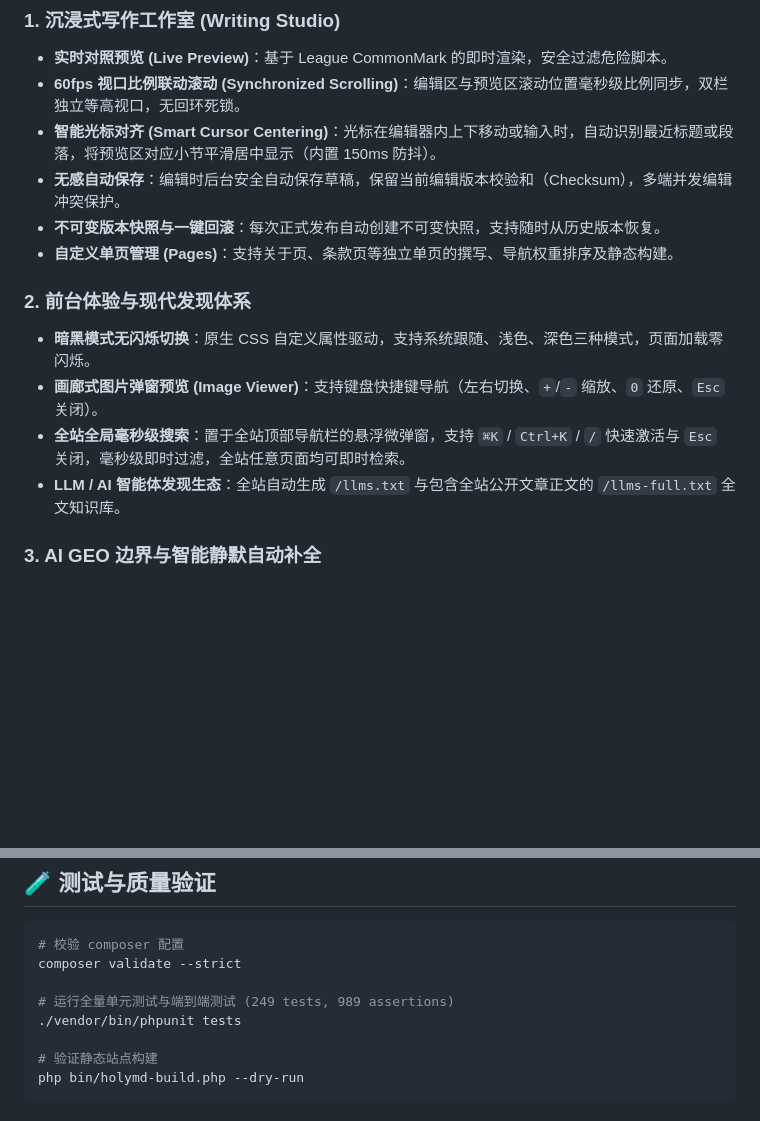
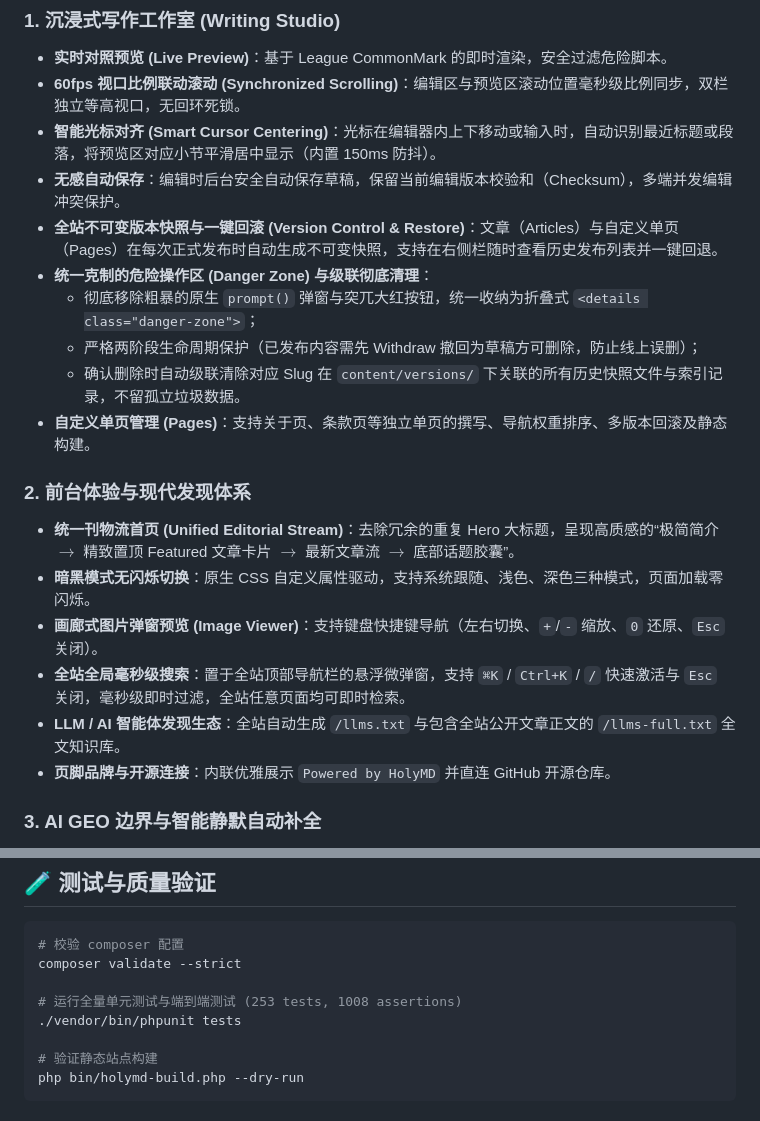
Before and after one commit to corlin/HolyMD, a Markdown page: README.md, 2 parts joined by grey strips. GitHub-like rendering; blank space fills up the shorter version.

Commit message:
docs: update README with unified editorial stream, danger zone, cascade version purge, and page versioning

```diff
--- a/README.md
+++ b/README.md
@@ -11,14 +11,20 @@ HolyMD 是一款面向个人品牌的**静态优先** Markdown 博客管理工
 - **60fps 视口比例联动滚动 (Synchronized Scrolling)**：编辑区与预览区滚动位置毫秒级比例同步，双栏独立等高视口，无回环死锁。
 - **智能光标对齐 (Smart Cursor Centering)**：光标在编辑器内上下移动或输入时，自动识别最近标题或段落，将预览区对应小节平滑居中显示（内置 150ms 防抖）。
 - **无感自动保存**：编辑时后台安全自动保存草稿，保留当前编辑版本校验和（Checksum），多端并发编辑冲突保护。
-- **不可变版本快照与一键回滚**：每次正式发布自动创建不可变快照，支持随时从历史版本恢复。
-- **自定义单页管理 (Pages)**：支持关于页、条款页等独立单页的撰写、导航权重排序及静态构建。
+- **全站不可变版本快照与一键回滚 (Version Control & Restore)**：文章（Articles）与自定义单页（Pages）在每次正式发布时自动生成不可变快照，支持在右侧栏随时查看历史发布列表并一键回退。
+- **统一克制的危险操作区 (Danger Zone) 与级联彻底清理**：
+  - 彻底移除粗暴的原生 `prompt()` 弹窗与突兀大红按钮，统一收纳为折叠式 `<details class="danger-zone">`；
+  - 严格两阶段生命周期保护（已发布内容需先 Withdraw 撤回为草稿方可删除，防止线上误删）；
+  - 确认删除时自动级联清除对应 Slug 在 `content/versions/` 下关联的所有历史快照文件与索引记录，不留孤立垃圾数据。
+- **自定义单页管理 (Pages)**：支持关于页、条款页等独立单页的撰写、导航权重排序、多版本回滚及静态构建。
 
 ### 2. 前台体验与现代发现体系
+- **统一刊物流首页 (Unified Editorial Stream)**：去除冗余的重复 Hero 大标题，呈现高质感的“极简简介 $\to$ 精致置顶 Featured 文章卡片 $\to$ 最新文章流 $\to$ 底部话题胶囊”。
 - **暗黑模式无闪烁切换**：原生 CSS 自定义属性驱动，支持系统跟随、浅色、深色三种模式，页面加载零闪烁。
 - **画廊式图片弹窗预览 (Image Viewer)**：支持键盘快捷键导航（左右切换、`+`/`-` 缩放、`0` 还原、`Esc` 关闭）。
 - **全站全局毫秒级搜索**：置于全站顶部导航栏的悬浮微弹窗，支持 `⌘K` / `Ctrl+K` / `/` 快速激活与 `Esc` 关闭，毫秒级即时过滤，全站任意页面均可即时检索。
 - **LLM / AI 智能体发现生态**：全站自动生成 `/llms.txt` 与包含全站公开文章正文的 `/llms-full.txt` 全文知识库。
+- **页脚品牌与开源连接**：内联优雅展示 `Powered by HolyMD` 并直连 GitHub 开源仓库。
 
 ### 3. AI GEO 边界与智能静默自动补全
 - AI 的边界严格限定为 **GEO（Generative Engine Optimization）优化**：它可针对当前文章提取摘要、命名实体、FAQ 候选、元数据、内链与图片 Alt，但**绝不自动篡改 Markdown 正文**。
@@ -93,7 +99,7 @@ php bin/holymd-check.php
 # 校验 composer 配置
 composer validate --strict
 
-# 运行全量单元测试与端到端测试 (249 tests, 989 assertions)
+# 运行全量单元测试与端到端测试 (253 tests, 1008 assertions)
 ./vendor/bin/phpunit tests
 
 # 验证静态站点构建
```
